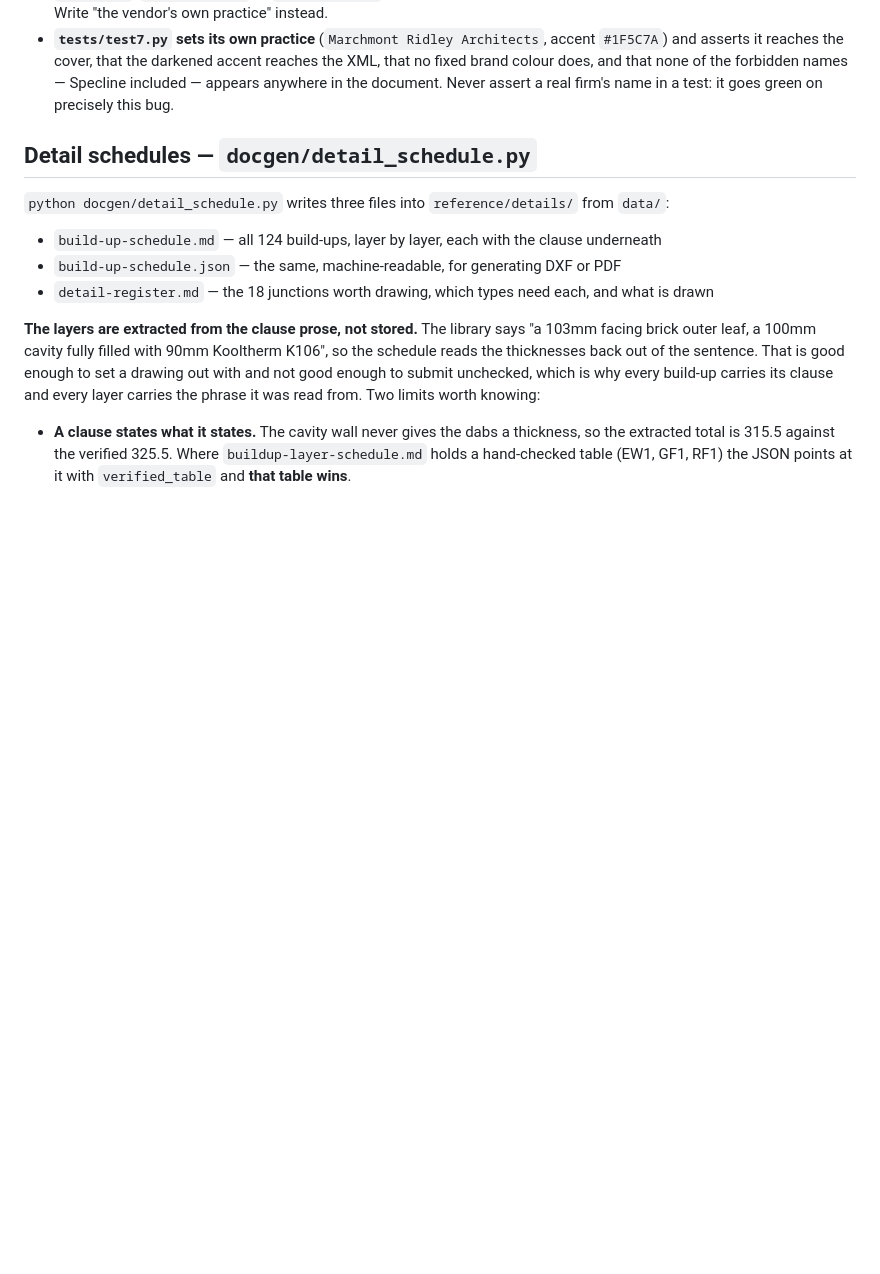
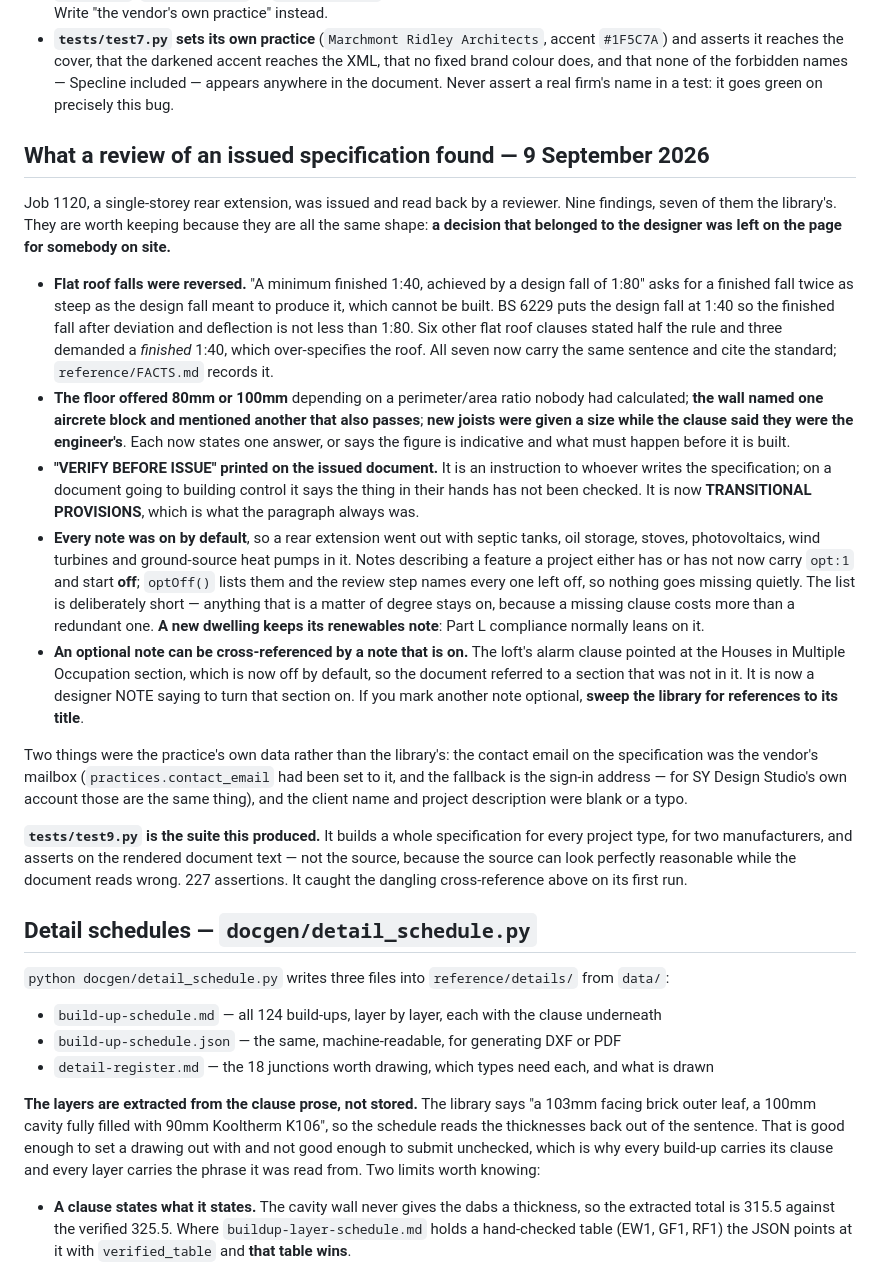
Before and after one commit to SYDesignStudio/SPECLINE, a Markdown page: CLAUDE.md, the part around the change. GitHub-like rendering; blank space fills up the shorter version.

Commit message:
Record what the review found, and the rule each finding leaves behind
Co-Authored-By: Claude Opus 5 <noreply@anthropic.com>

```diff
--- a/CLAUDE.md
+++ b/CLAUDE.md
@@ -379,6 +379,47 @@ The app had the identical fault one layer along, and worse, because the built ap
   asserts it reaches the cover, that the darkened accent reaches the XML, that no fixed brand
   colour does, and that none of the forbidden names — Specline included — appears anywhere in the
   document. Never assert a real firm's name in a test: it goes green on precisely this bug.
+
+## What a review of an issued specification found — 9 September 2026
+
+Job 1120, a single-storey rear extension, was issued and read back by a reviewer. Nine findings,
+seven of them the library's. They are worth keeping because they are all the same shape: **a
+decision that belonged to the designer was left on the page for somebody on site.**
+
+- **Flat roof falls were reversed.** "A minimum finished 1:40, achieved by a design fall of 1:80"
+  asks for a finished fall twice as steep as the design fall meant to produce it, which cannot be
+  built. BS 6229 puts the design fall at 1:40 so the finished fall after deviation and deflection
+  is not less than 1:80. Six other flat roof clauses stated half the rule and three demanded a
+  *finished* 1:40, which over-specifies the roof. All seven now carry the same sentence and cite
+  the standard; `reference/FACTS.md` records it.
+- **The floor offered 80mm or 100mm** depending on a perimeter/area ratio nobody had calculated;
+  **the wall named one aircrete block and mentioned another that also passes**; **new joists were
+  given a size while the clause said they were the engineer's**. Each now states one answer, or
+  says the figure is indicative and what must happen before it is built.
+- **"VERIFY BEFORE ISSUE" printed on the issued document.** It is an instruction to whoever writes
+  the specification; on a document going to building control it says the thing in their hands has
+  not been checked. It is now **TRANSITIONAL PROVISIONS**, which is what the paragraph always was.
+- **Every note was on by default**, so a rear extension went out with septic tanks, oil storage,
+  stoves, photovoltaics, wind turbines and ground-source heat pumps in it. Notes describing a
+  feature a project either has or has not now carry `opt:1` and start **off**; `optOff()` lists
+  them and the review step names every one left off, so nothing goes missing quietly. The list is
+  deliberately short — anything that is a matter of degree stays on, because a missing clause costs
+  more than a redundant one. **A new dwelling keeps its renewables note**: Part L compliance
+  normally leans on it.
+- **An optional note can be cross-referenced by a note that is on.** The loft's alarm clause
+  pointed at the Houses in Multiple Occupation section, which is now off by default, so the
+  document referred to a section that was not in it. It is now a designer NOTE saying to turn that
+  section on. If you mark another note optional, **sweep the library for references to its title**.
+
+Two things were the practice's own data rather than the library's: the contact email on the
+specification was the vendor's mailbox (`practices.contact_email` had been set to it, and the
+fallback is the sign-in address — for SY Design Studio's own account those are the same thing),
+and the client name and project description were blank or a typo.
+
+**`tests/test9.py` is the suite this produced.** It builds a whole specification for every project
+type, for two manufacturers, and asserts on the rendered document text — not the source, because
+the source can look perfectly reasonable while the document reads wrong. 227 assertions. It caught
+the dangling cross-reference above on its first run.
 
 ## Detail schedules — `docgen/detail_schedule.py`
 
```
